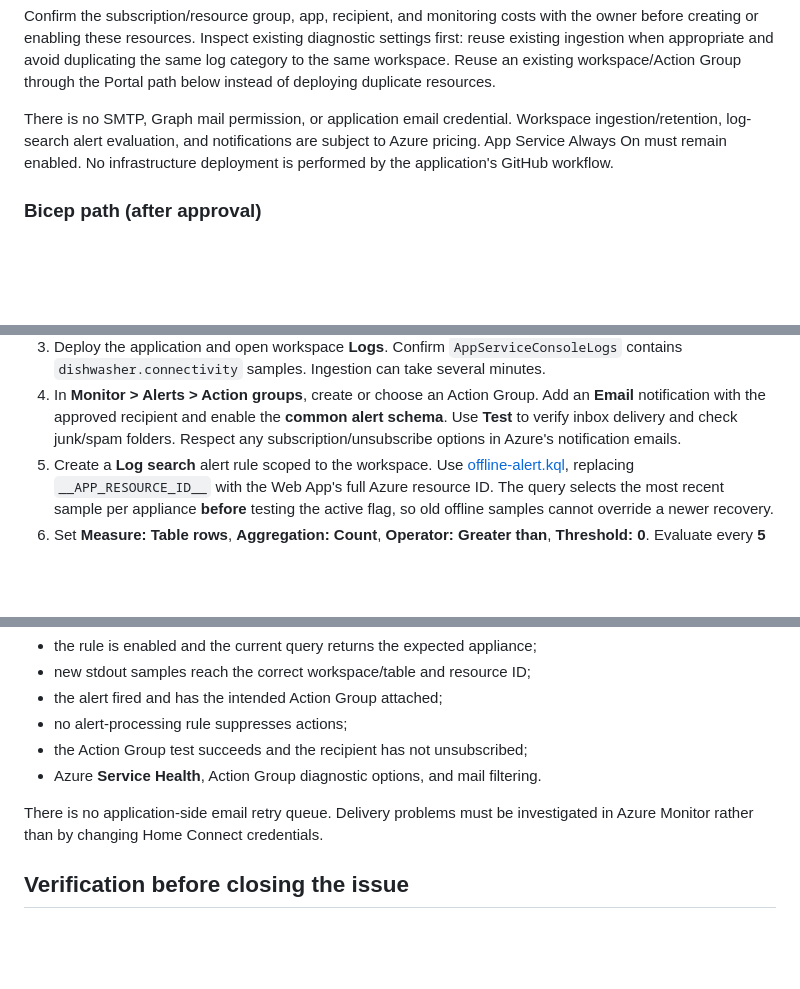
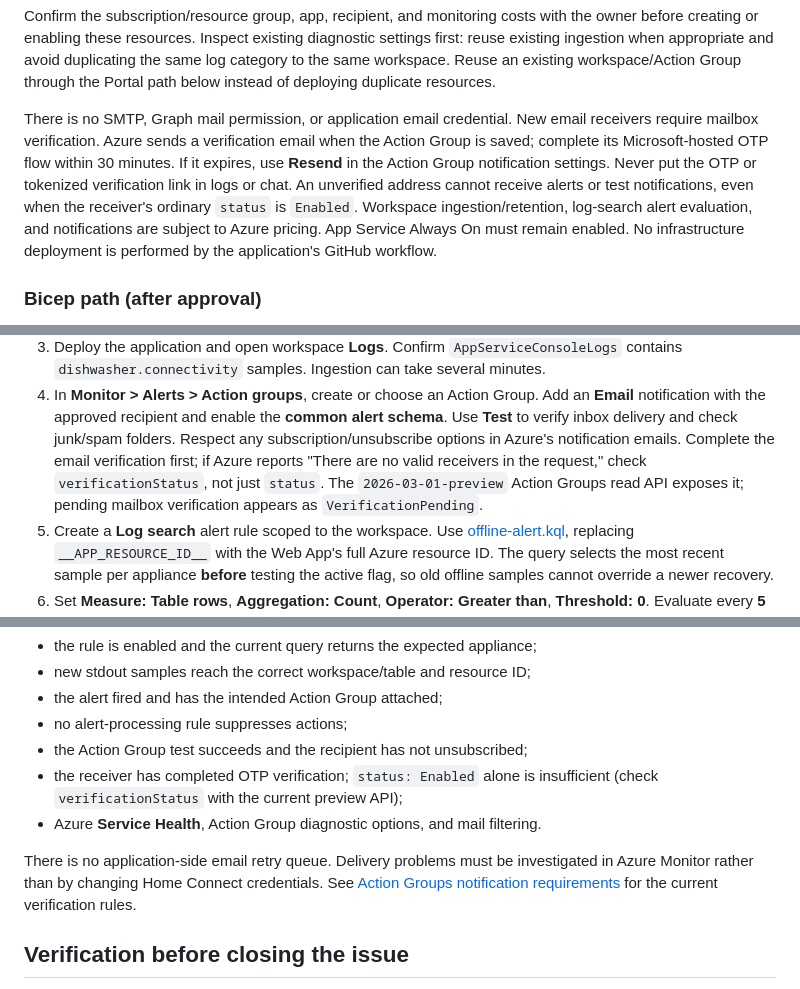
Before and after one commit to jindraparus/dishwasher-loop, a Markdown page: docs/connectivity-alerts.md, 3 parts joined by grey strips. Drawn GitHub-style; blank space fills up the shorter version.

Commit message:
Document Azure alert email verification (#17)
Documents the email OTP requirement discovered during #13 activation.

Co-authored-by: Copilot <223556219+Copilot@users.noreply.github.com>

```diff
--- a/docs/connectivity-alerts.md
+++ b/docs/connectivity-alerts.md
@@ -72,6 +72,12 @@ workspace/Action Group through the Portal path below instead of deploying
 duplicate resources.
 
 There is no SMTP, Graph mail permission, or application email credential.
+New email receivers require mailbox verification. Azure sends a verification
+email when the Action Group is saved; complete its Microsoft-hosted OTP flow
+within 30 minutes. If it expires, use **Resend** in the Action Group notification
+settings. Never put the OTP or tokenized verification link in logs or chat.
+An unverified address cannot receive alerts or test notifications, even when
+the receiver's ordinary `status` is `Enabled`.
 Workspace ingestion/retention, log-search alert evaluation, and notifications
 are subject to Azure pricing. App Service Always On must remain enabled.
 No infrastructure deployment is performed by the application's GitHub workflow.
@@ -118,6 +124,10 @@ before enabling the rule; successful Bicep compilation is not query validation.
    **common alert schema**. Use **Test** to verify inbox delivery and check
    junk/spam folders. Respect any subscription/unsubscribe options in Azure's
    notification emails.
+   Complete the email verification first; if Azure reports "There are no valid
+   receivers in the request," check `verificationStatus`, not just `status`.
+   The `2026-03-01-preview` Action Groups read API exposes it; pending mailbox
+   verification appears as `VerificationPending`.
 5. Create a **Log search** alert rule scoped to the workspace. Use
    [offline-alert.kql](../infra/offline-alert.kql), replacing
    `__APP_RESOURCE_ID__` with the Web App's full Azure resource ID. The query
@@ -167,10 +177,14 @@ If no email arrives, check, in order:
 - the alert fired and has the intended Action Group attached;
 - no alert-processing rule suppresses actions;
 - the Action Group test succeeds and the recipient has not unsubscribed;
+- the receiver has completed OTP verification; `status: Enabled` alone is
+  insufficient (check `verificationStatus` with the current preview API);
 - Azure **Service Health**, Action Group diagnostic options, and mail filtering.
 
 There is no application-side email retry queue. Delivery problems must be
 investigated in Azure Monitor rather than by changing Home Connect credentials.
+See [Action Groups notification requirements](https://learn.microsoft.com/en-us/azure/azure-monitor/alerts/action-groups)
+for the current verification rules.
 
 ## Verification before closing the issue
 
```
